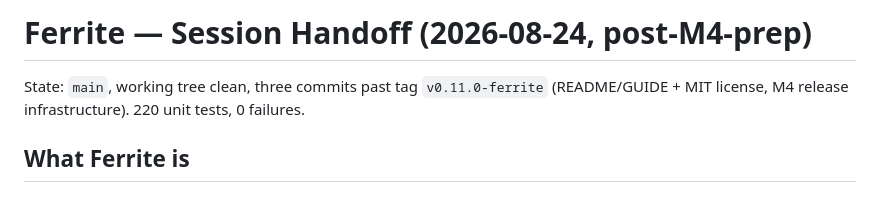
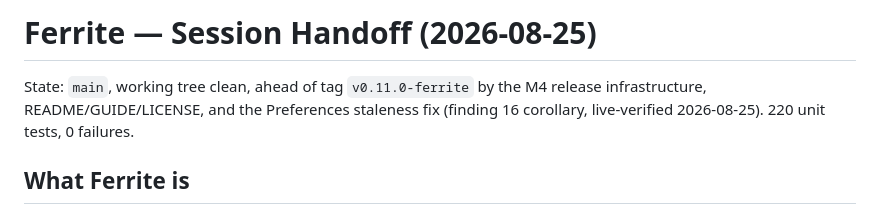
Before and after one commit to vhark/Ferrite, a Markdown page: docs/HANDOFF.md, the part around the change. Drawn GitHub-style.

```diff
--- a/docs/HANDOFF.md
+++ b/docs/HANDOFF.md
@@ -1,6 +1,6 @@
-# Ferrite — Session Handoff (2026-08-24, post-M4-prep)
+# Ferrite — Session Handoff (2026-08-25)
 
-State: `main`, working tree clean, three commits past tag `v0.11.0-ferrite` (README/GUIDE + MIT license, M4 release infrastructure). 220 unit tests, 0 failures.
+State: `main`, working tree clean, ahead of tag `v0.11.0-ferrite` by the M4 release infrastructure, README/GUIDE/LICENSE, and the Preferences staleness fix (finding 16 corollary, live-verified 2026-08-25). 220 unit tests, 0 failures.
 
 ## What Ferrite is
 
```
Also changed, not shown: docs/BACKLOG.md (+1 -1 lines).
